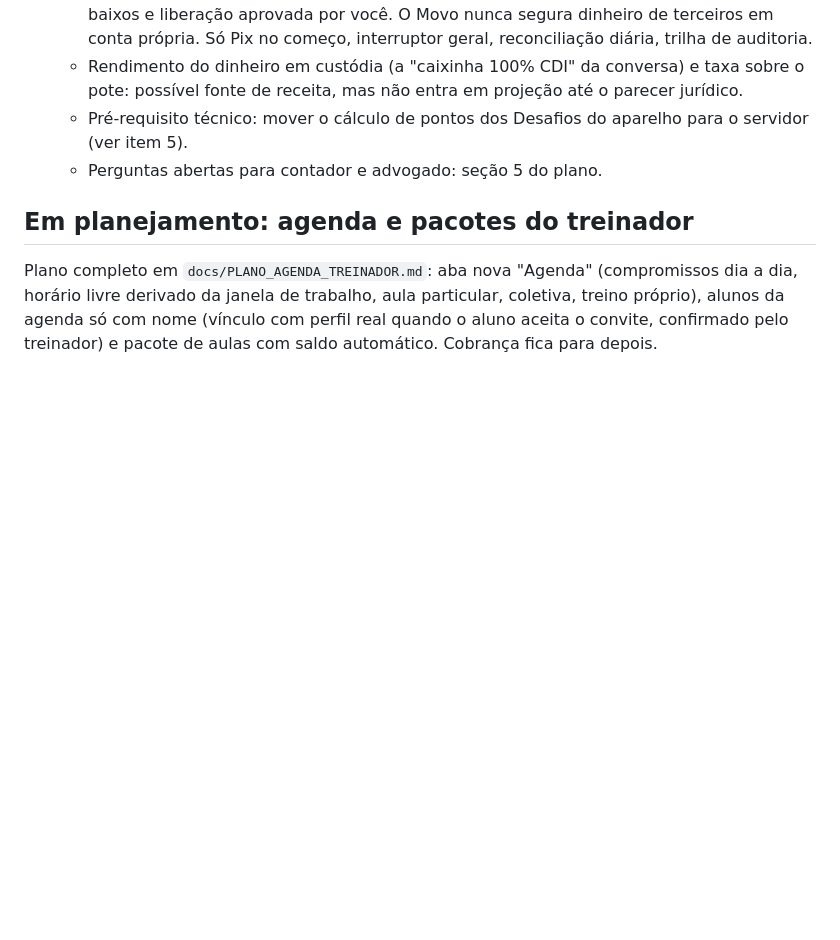
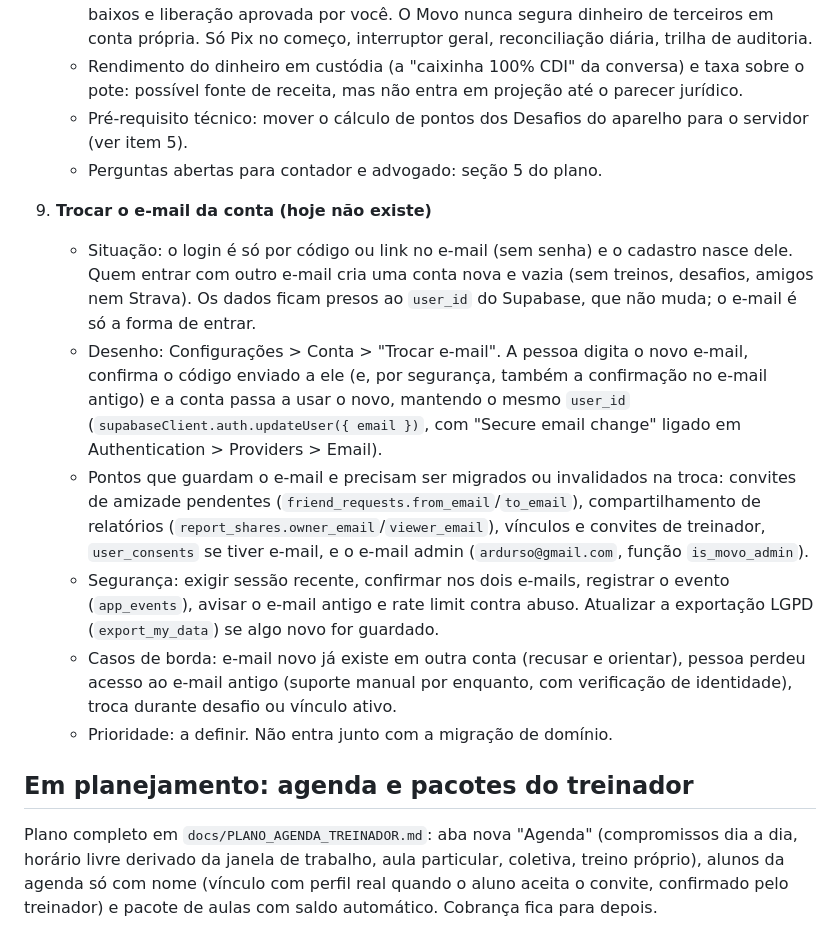
Before and after one commit to DursoAndre/movo-app, a Markdown page: ROADMAP.md, the part around the change. Drawn GitHub-style; blank space fills up the shorter version.

Commit message:
Roadmap: trocar o e-mail da conta (item 9)
Co-Authored-By: Claude Sonnet 5.5 <noreply@anthropic.com>
Claude-Session: https://claude.ai/code/session_015cVe1JQ2CUkwbA3tfmAsiv

```diff
--- a/ROADMAP.md
+++ b/ROADMAP.md
@@ -63,6 +63,14 @@ Lista viva do que queremos discutir e implementar, em ordem de conversa (não de
    - Pré-requisito técnico: mover o cálculo de pontos dos Desafios do aparelho para o servidor (ver item 5).
    - Perguntas abertas para contador e advogado: seção 5 do plano.
 
+9. **Trocar o e-mail da conta (hoje não existe)**
+   - Situação: o login é só por código ou link no e-mail (sem senha) e o cadastro nasce dele. Quem entrar com outro e-mail cria uma conta nova e vazia (sem treinos, desafios, amigos nem Strava). Os dados ficam presos ao `user_id` do Supabase, que não muda; o e-mail é só a forma de entrar.
+   - Desenho: Configurações > Conta > "Trocar e-mail". A pessoa digita o novo e-mail, confirma o código enviado a ele (e, por segurança, também a confirmação no e-mail antigo) e a conta passa a usar o novo, mantendo o mesmo `user_id` (`supabaseClient.auth.updateUser({ email })`, com "Secure email change" ligado em Authentication > Providers > Email).
+   - Pontos que guardam o e-mail e precisam ser migrados ou invalidados na troca: convites de amizade pendentes (`friend_requests.from_email`/`to_email`), compartilhamento de relatórios (`report_shares.owner_email`/`viewer_email`), vínculos e convites de treinador, `user_consents` se tiver e-mail, e o e-mail admin (`ardurso@gmail.com`, função `is_movo_admin`).
+   - Segurança: exigir sessão recente, confirmar nos dois e-mails, registrar o evento (`app_events`), avisar o e-mail antigo e rate limit contra abuso. Atualizar a exportação LGPD (`export_my_data`) se algo novo for guardado.
+   - Casos de borda: e-mail novo já existe em outra conta (recusar e orientar), pessoa perdeu acesso ao e-mail antigo (suporte manual por enquanto, com verificação de identidade), troca durante desafio ou vínculo ativo.
+   - Prioridade: a definir. Não entra junto com a migração de domínio.
+
 ## Em planejamento: agenda e pacotes do treinador
 
 Plano completo em `docs/PLANO_AGENDA_TREINADOR.md`: aba nova "Agenda" (compromissos dia a dia, horário livre derivado da janela de trabalho, aula particular, coletiva, treino próprio), alunos da agenda só com nome (vínculo com perfil real quando o aluno aceita o convite, confirmado pelo treinador) e pacote de aulas com saldo automático. Cobrança fica para depois.
```
